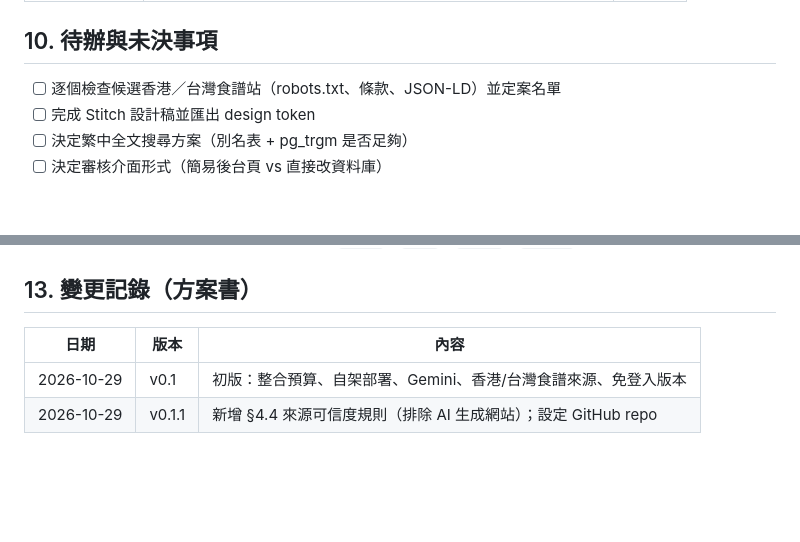
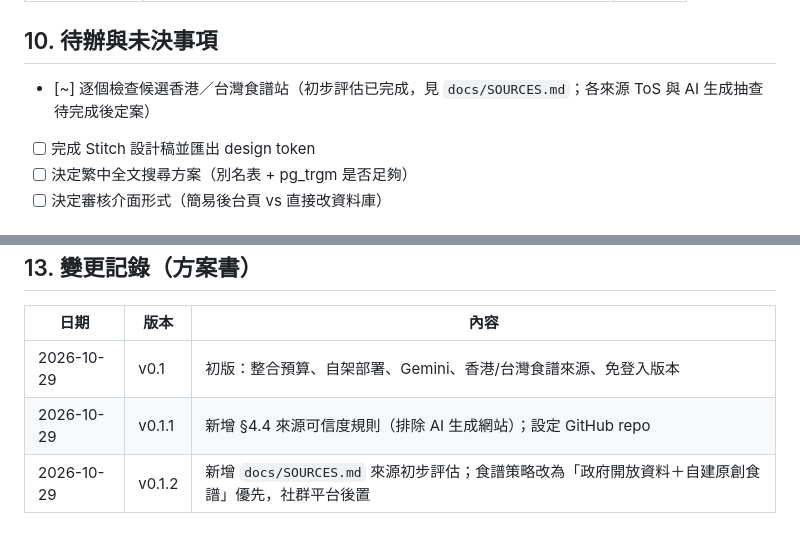
Before and after one commit to HKPPAAUULL/EczemaRecipe, a Markdown page: docs/PLAN.md, 2 parts joined by grey strips. Rendered like a GitHub page; blank space fills up the shorter version.

Commit message:
docs: add source evaluation (SOURCES.md) and AI-site exclusion rule
Generated with [Devin](https://devin.ai)

Co-Authored-By: Devin <158243242+devin-ai-integration[bot]@users.noreply.github.com>

```diff
--- a/docs/PLAN.md
+++ b/docs/PLAN.md
@@ -161,7 +161,7 @@ review_queue(id, entity_type, entity_id, status, reviewer_note)
 
 ## 10. 待辦與未決事項
 
-- [ ] 逐個檢查候選香港／台灣食譜站（robots.txt、條款、JSON-LD）並定案名單
+- [~] 逐個檢查候選香港／台灣食譜站（初步評估已完成，見 `docs/SOURCES.md`；各來源 ToS 與 AI 生成抽查待完成後定案）
 - [ ] 完成 Stitch 設計稿並匯出 design token
 - [ ] 決定繁中全文搜尋方案（別名表 + pg_trgm 是否足夠）
 - [ ] 決定審核介面形式（簡易後台頁 vs 直接改資料庫）
@@ -187,3 +187,4 @@ review_queue(id, entity_type, entity_id, status, reviewer_note)
 |---|---|---|
 | 2026-10-29 | v0.1 | 初版：整合預算、自架部署、Gemini、香港/台灣食譜來源、免登入版本 |
 | 2026-10-29 | v0.1.1 | 新增 §4.4 來源可信度規則（排除 AI 生成網站）；設定 GitHub repo |
+| 2026-10-29 | v0.1.2 | 新增 `docs/SOURCES.md` 來源初步評估；食譜策略改為「政府開放資料＋自建原創食譜」優先，社群平台後置 |
```
Also changed, not shown: docs/SOURCES.md (added, +44 -0 lines).
